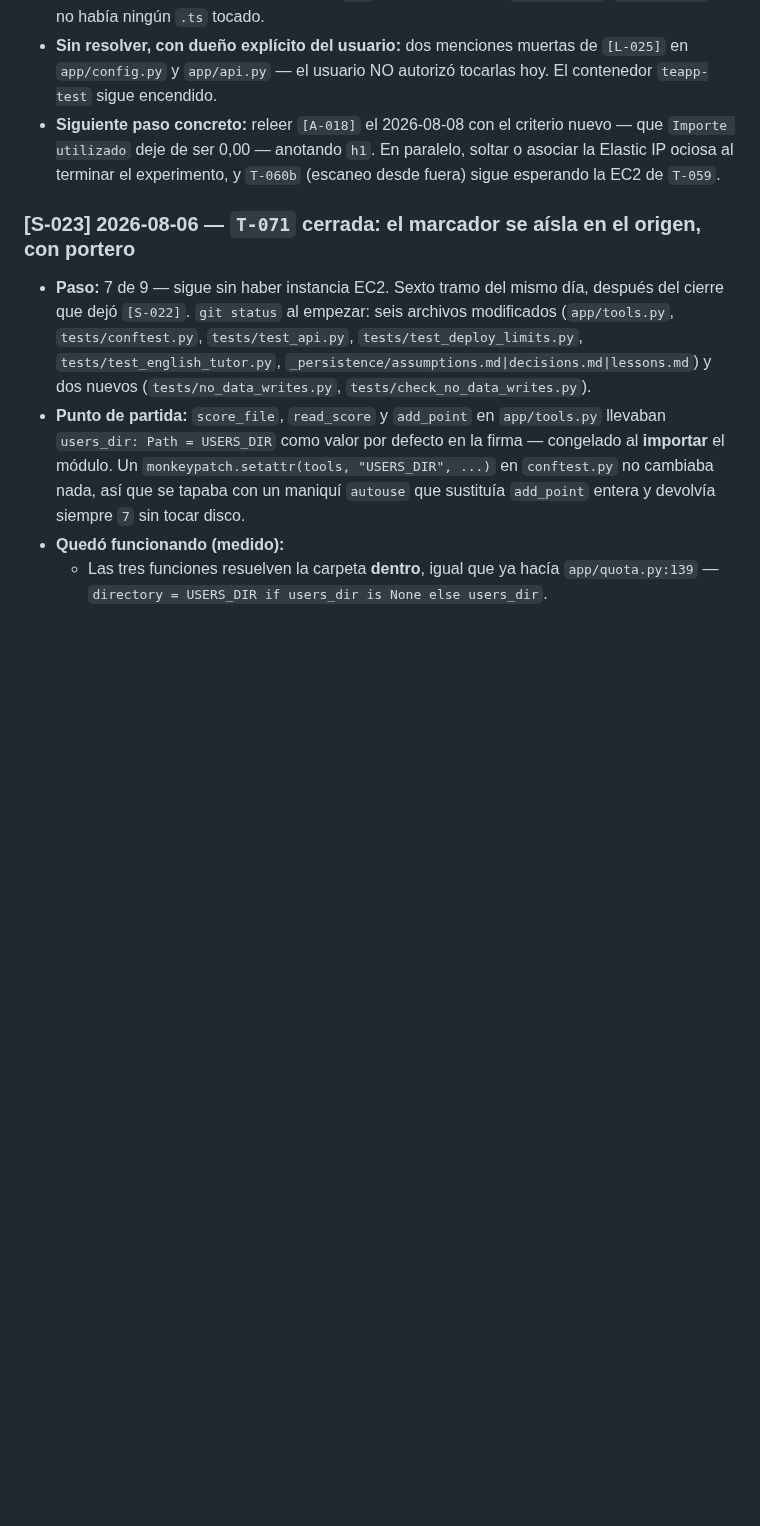
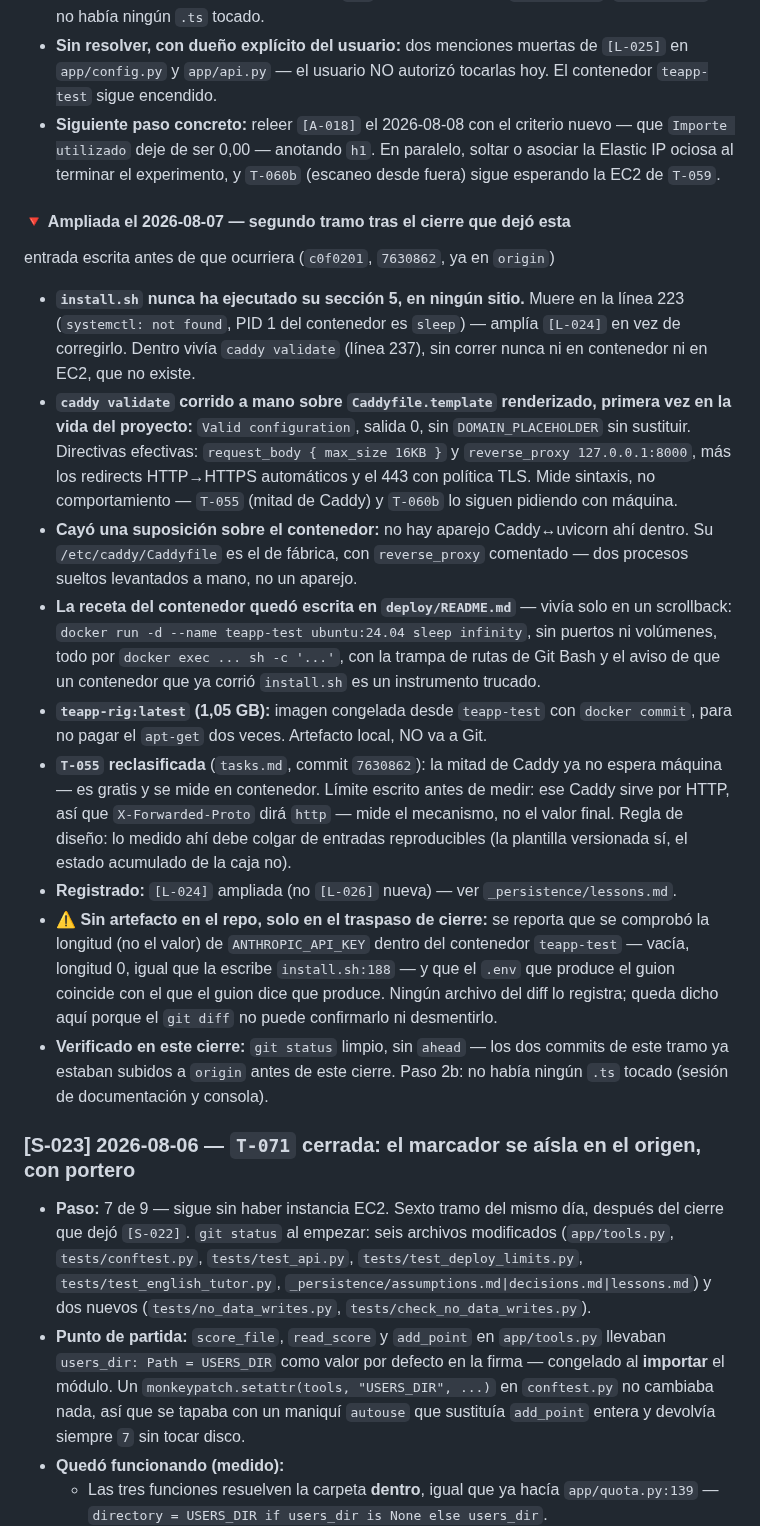
Before and after one commit to jdrodriguez1000/TEAPP_Aplication, a Markdown page: _persistence/progress.md, the part around one of its changes. Rendered like a GitHub page; blank space fills up the shorter version.

Commit message:
docs(progress): S-026 al día con el segundo tramo ya commiteado
La entrada se había escrito antes de que ocurriera el segundo sub-tramo
del 2026-08-07 (c0f0201, 7630862, ya en origin): install.sh nunca corrio
su seccion 5, caddy validate paso por primera vez en la vida del proyecto,
la suposicion de Caddy-uvicorn aparejados en el contenedor cayo, la receta
del contenedor quedo en deploy/README.md, y T-055 se reclasifico. tasks.md
y lessons.md ya lo reflejaban; progress.md no.

Co-Authored-By: Claude Opus 5 <noreply@anthropic.com>

```diff
--- a/_persistence/progress.md
+++ b/_persistence/progress.md
@@ -97,6 +97,49 @@
   nuevo — que `Importe utilizado` deje de ser 0,00 — anotando `h1`. En
   paralelo, soltar o asociar la Elastic IP ociosa al terminar el experimento,
   y `T-060b` (escaneo desde fuera) sigue esperando la EC2 de `T-059`.
+
+#### 🔻 Ampliada el 2026-08-07 — segundo tramo tras el cierre que dejó esta
+entrada escrita antes de que ocurriera (`c0f0201`, `7630862`, ya en `origin`)
+
+- **`install.sh` nunca ha ejecutado su sección 5, en ningún sitio.** Muere en
+  la línea 223 (`systemctl: not found`, PID 1 del contenedor es `sleep`) —
+  amplía `[L-024]` en vez de corregirlo. Dentro vivía `caddy validate`
+  (línea 237), sin correr nunca ni en contenedor ni en EC2, que no existe.
+- **`caddy validate` corrido a mano sobre `Caddyfile.template` renderizado,
+  primera vez en la vida del proyecto:** `Valid configuration`, salida 0, sin
+  `DOMAIN_PLACEHOLDER` sin sustituir. Directivas efectivas: `request_body
+  { max_size 16KB }` y `reverse_proxy 127.0.0.1:8000`, más los redirects
+  HTTP→HTTPS automáticos y el 443 con política TLS. Mide sintaxis, no
+  comportamiento — `T-055` (mitad de Caddy) y `T-060b` lo siguen pidiendo con
+  máquina.
+- **Cayó una suposición sobre el contenedor:** no hay aparejo Caddy↔uvicorn
+  ahí dentro. Su `/etc/caddy/Caddyfile` es el de fábrica, con `reverse_proxy`
+  comentado — dos procesos sueltos levantados a mano, no un aparejo.
+- **La receta del contenedor quedó escrita en `deploy/README.md`** — vivía
+  solo en un scrollback: `docker run -d --name teapp-test ubuntu:24.04 sleep
+  infinity`, sin puertos ni volúmenes, todo por `docker exec ... sh -c '...'`,
+  con la trampa de rutas de Git Bash y el aviso de que un contenedor que ya
+  corrió `install.sh` es un instrumento trucado.
+- **`teapp-rig:latest` (1,05 GB):** imagen congelada desde `teapp-test` con
+  `docker commit`, para no pagar el `apt-get` dos veces. Artefacto local, NO
+  va a Git.
+- **`T-055` reclasificada** (`tasks.md`, commit `7630862`): la mitad de Caddy
+  ya no espera máquina — es gratis y se mide en contenedor. Límite escrito
+  antes de medir: ese Caddy sirve por HTTP, así que `X-Forwarded-Proto` dirá
+  `http` — mide el mecanismo, no el valor final. Regla de diseño: lo medido
+  ahí debe colgar de entradas reproducibles (la plantilla versionada sí, el
+  estado acumulado de la caja no).
+- **Registrado:** `[L-024]` ampliada (no `[L-026]` nueva) — ver
+  `_persistence/lessons.md`.
+- ⚠️ **Sin artefacto en el repo, solo en el traspaso de cierre:** se reporta
+  que se comprobó la longitud (no el valor) de `ANTHROPIC_API_KEY` dentro del
+  contenedor `teapp-test` — vacía, longitud 0, igual que la escribe
+  `install.sh:188` — y que el `.env` que produce el guion coincide con el que
+  el guion dice que produce. Ningún archivo del diff lo registra; queda dicho
+  aquí porque el `git diff` no puede confirmarlo ni desmentirlo.
+- **Verificado en este cierre:** `git status` limpio, sin `ahead` — los dos
+  commits de este tramo ya estaban subidos a `origin` antes de este cierre.
+  Paso 2b: no había ningún `.ts` tocado (sesión de documentación y consola).
 
 ### [S-023] 2026-08-06 — `T-071` cerrada: el marcador se aísla en el origen, con portero
 
```
Also changed, not shown: other parts of _persistence/progress.md (+4 -4 lines).
